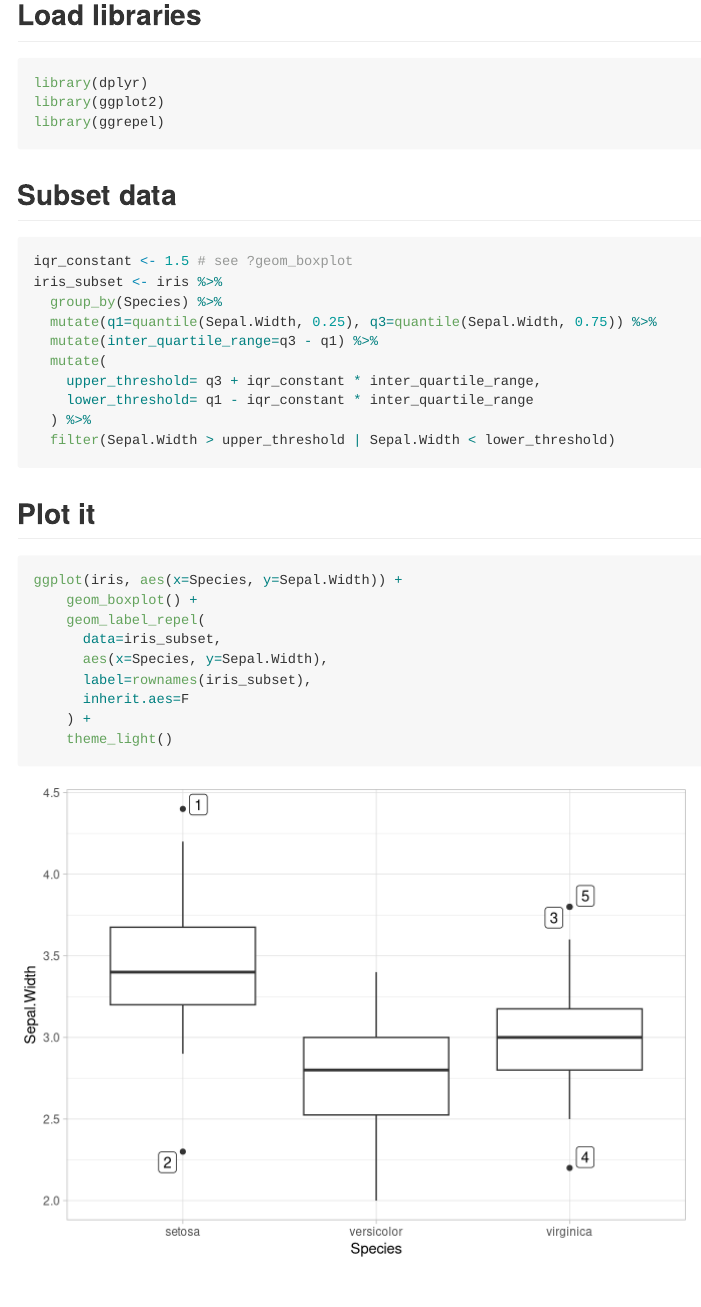
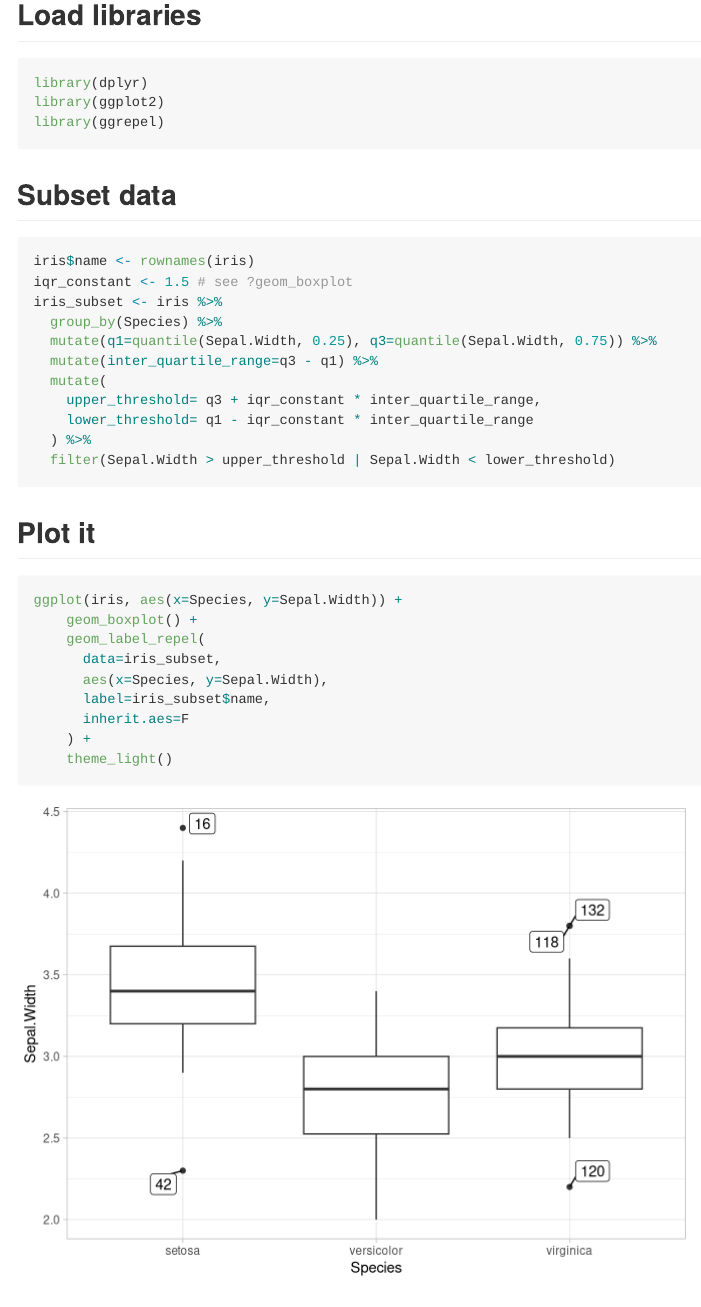
Before and after one commit to scastlara/R_tricks, an R Markdown document (src/boxplot_label_outliers.Rmd): the page in a window 1100 px wide, from 120 px down. Rendered offline with R 4.5, knitr and Pandoc, with nearby package versions; code that draws random numbers runs with fixed seeds of ours.

Commit message:
labels change

````diff
--- a/src/boxplot_label_outliers.Rmd
+++ b/src/boxplot_label_outliers.Rmd
@@ -14,6 +14,7 @@ library(ggrepel)
 ## Subset data
 
 ```{r}
+iris$name <- rownames(iris)
 iqr_constant <- 1.5 # see ?geom_boxplot
 iris_subset <- iris %>%
   group_by(Species) %>%
@@ -34,7 +35,7 @@ ggplot(iris, aes(x=Species, y=Sepal.Width)) +
     geom_label_repel(
       data=iris_subset,
       aes(x=Species, y=Sepal.Width),
-      label=rownames(iris_subset),
+      label=iris_subset$name,
       inherit.aes=F
     ) +
     theme_light()
````
Also changed, not shown: markdowns/boxplot_label_outliers.md (+2 -1 lines), 1 other file.
